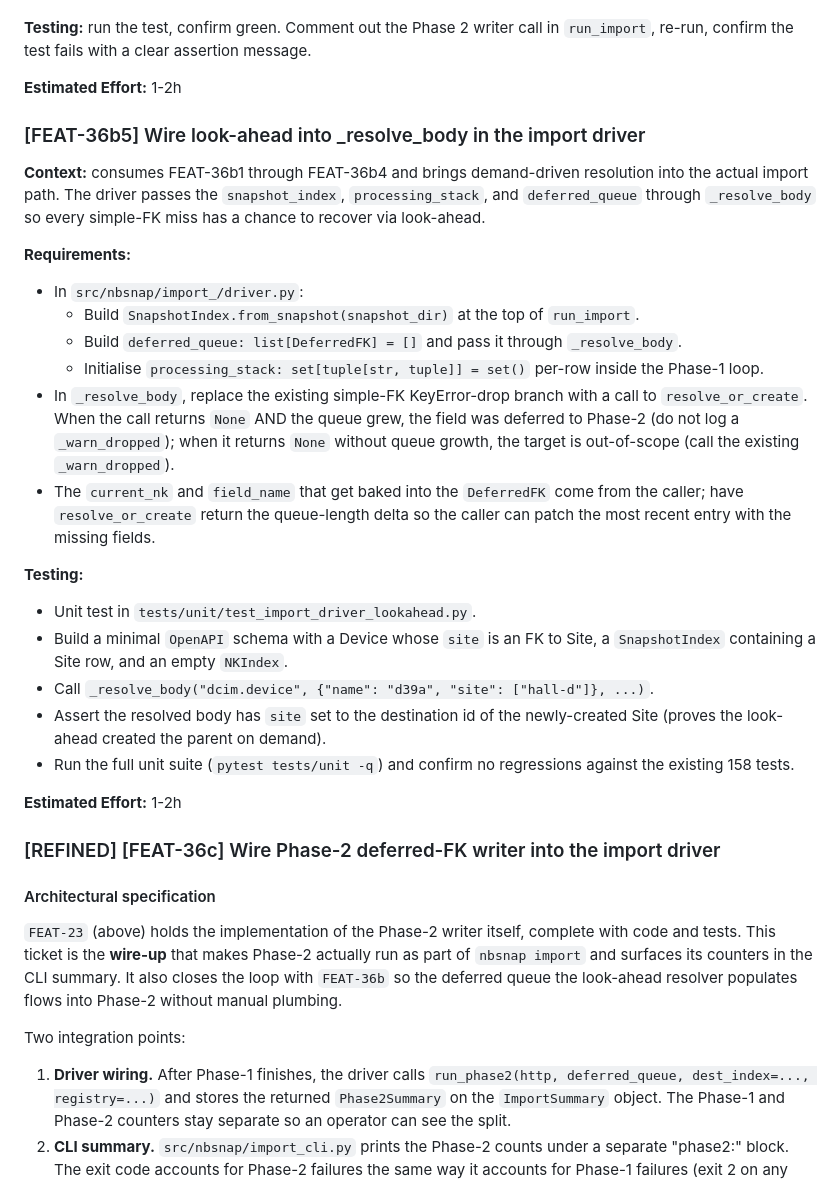
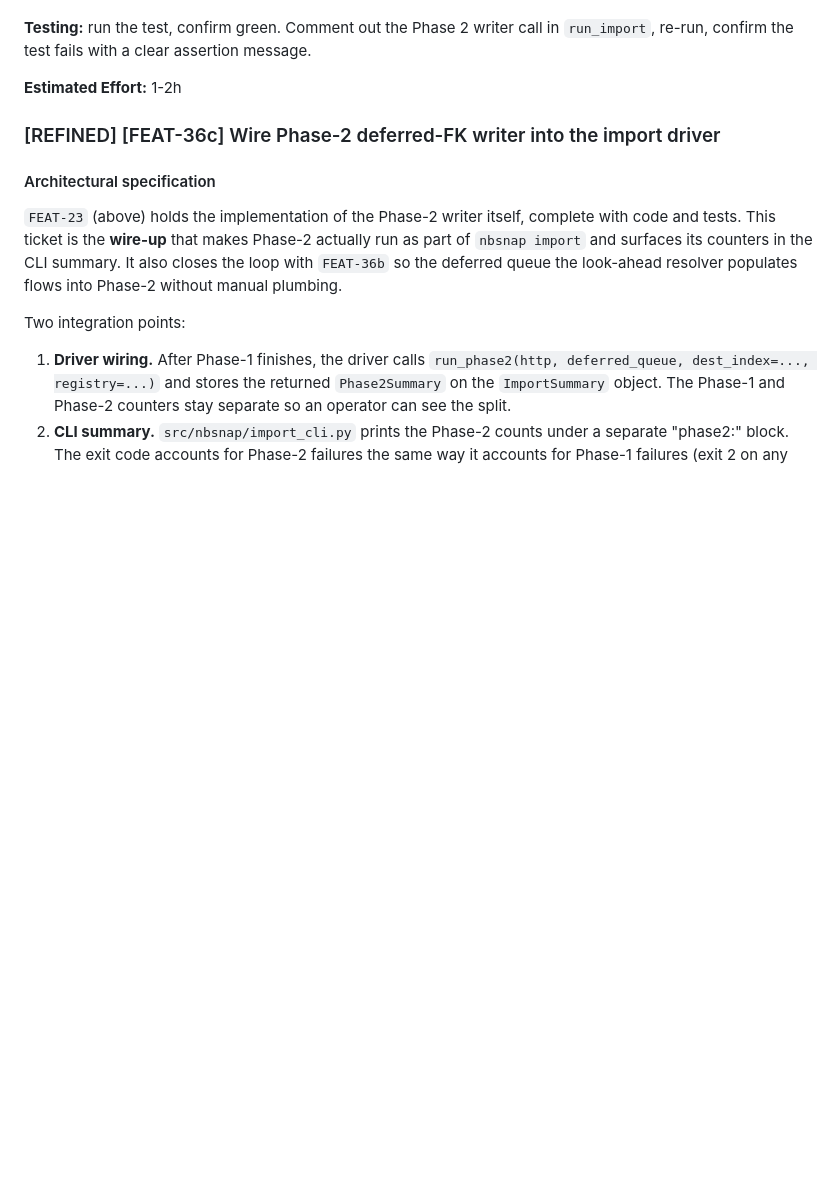
Before and after one commit to the-louie/netbox-snapshot, a Markdown page: TODO.md, the part around the change. GitHub-like rendering; blank space fills up the shorter version.

Commit message:
docs(todo): FEAT-36b5 landed in b70069c, FEAT-36b series complete

```diff
--- a/TODO.md
+++ b/TODO.md
@@ -379,51 +379,6 @@ writer call in `run_import`, re-run, confirm the test fails with a
 clear assertion message.
 
 **Estimated Effort:** 1-2h
-
-### [FEAT-36b5] Wire look-ahead into _resolve_body in the import driver
-
-**Context:** consumes FEAT-36b1 through FEAT-36b4 and brings
-demand-driven resolution into the actual import path. The
-driver passes the `snapshot_index`, `processing_stack`, and
-`deferred_queue` through `_resolve_body` so every simple-FK
-miss has a chance to recover via look-ahead.
-
-**Requirements:**
-
-- In `src/nbsnap/import_/driver.py`:
-  - Build `SnapshotIndex.from_snapshot(snapshot_dir)` at the
-    top of `run_import`.
-  - Build `deferred_queue: list[DeferredFK] = []` and pass
-    it through `_resolve_body`.
-  - Initialise `processing_stack: set[tuple[str, tuple]] = set()`
-    per-row inside the Phase-1 loop.
-- In `_resolve_body`, replace the existing simple-FK
-  KeyError-drop branch with a call to `resolve_or_create`.
-  When the call returns `None` AND the queue grew, the field
-  was deferred to Phase-2 (do not log a `_warn_dropped`);
-  when it returns `None` without queue growth, the target is
-  out-of-scope (call the existing `_warn_dropped`).
-- The `current_nk` and `field_name` that get baked into the
-  `DeferredFK` come from the caller; have `resolve_or_create`
-  return the queue-length delta so the caller can patch the
-  most recent entry with the missing fields.
-
-**Testing:**
-
-- Unit test in `tests/unit/test_import_driver_lookahead.py`.
-- Build a minimal `OpenAPI` schema with a Device whose `site`
-  is an FK to Site, a `SnapshotIndex` containing a Site row,
-  and an empty `NKIndex`.
-- Call `_resolve_body("dcim.device", {"name": "d39a", "site":
-  ["hall-d"]}, ...)`.
-- Assert the resolved body has `site` set to the destination
-  id of the newly-created Site (proves the look-ahead created
-  the parent on demand).
-- Run the full unit suite (`pytest tests/unit -q`) and confirm
-  no regressions against the existing 158 tests.
-
-**Estimated Effort:** 1-2h
-
 
 ### [REFINED] [FEAT-36c] Wire Phase-2 deferred-FK writer into the import driver
 
```
